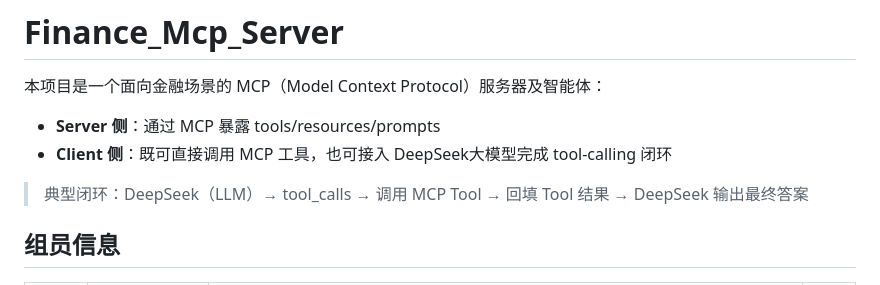
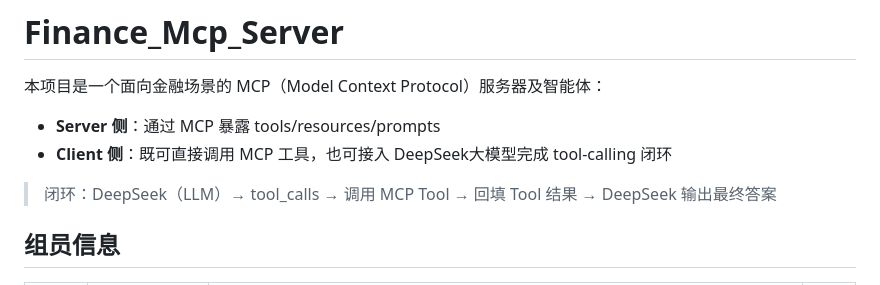
Before and after one commit to petey2024/YA_MCPServer_Template, a Markdown page: README.md, the part around the change. Rendered like a GitHub page.

Commit message:
更新README

```diff
--- a/README.md
+++ b/README.md
@@ -5,7 +5,7 @@
 - **Server 侧**：通过 MCP 暴露 tools/resources/prompts
 - **Client 侧**：既可直接调用 MCP 工具，也可接入 DeepSeek大模型完成 tool-calling 闭环
 
-> 典型闭环：DeepSeek（LLM）→ tool_calls → 调用 MCP Tool → 回填 Tool 结果 → DeepSeek 输出最终答案
+> 闭环：DeepSeek（LLM）→ tool_calls → 调用 MCP Tool → 回填 Tool 结果 → DeepSeek 输出最终答案
 
 ## 组员信息
 
```
